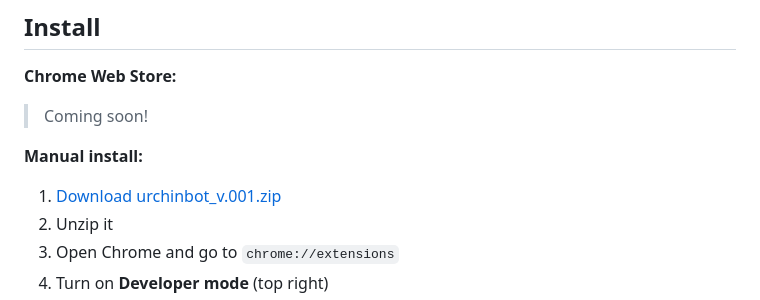
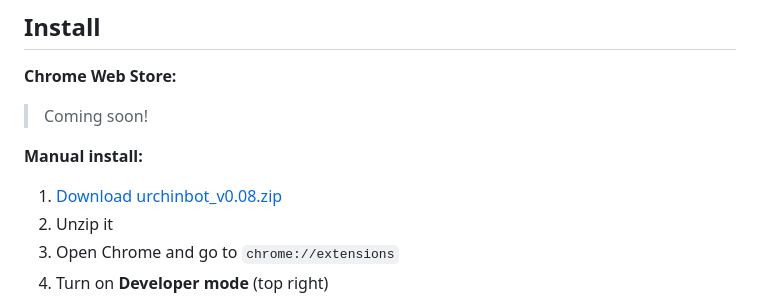
Before and after one commit to urchinbotdev/urchinbot, a Markdown page: readme.md, the part around the change. Rendered like a GitHub page.

```diff
--- a/readme.md
+++ b/readme.md
@@ -16,7 +16,7 @@
 
 **Manual install:**
 
-1. [Download urchinbot_v.001.zip](https://github.com/urchinbotdev/urchinbot/blob/main/urchinbot_v.0.01.zip)
+1. [Download urchinbot_v0.08.zip](https://github.com/urchinbotdev/urchinbot/blob/main/urchinbot_v0.08.zip)
 2. Unzip it
 3. Open Chrome and go to `chrome://extensions`
 4. Turn on **Developer mode** (top right)
```
